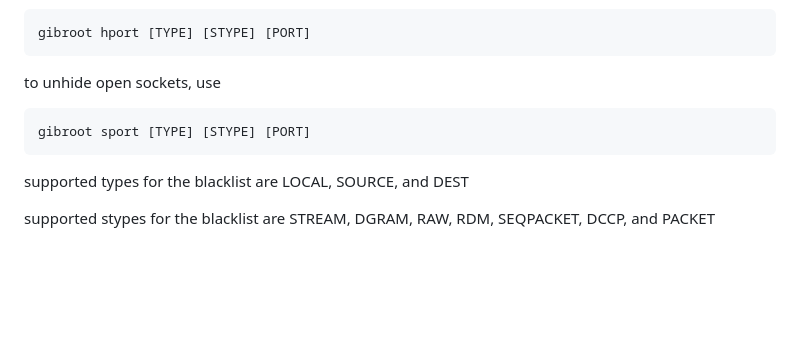
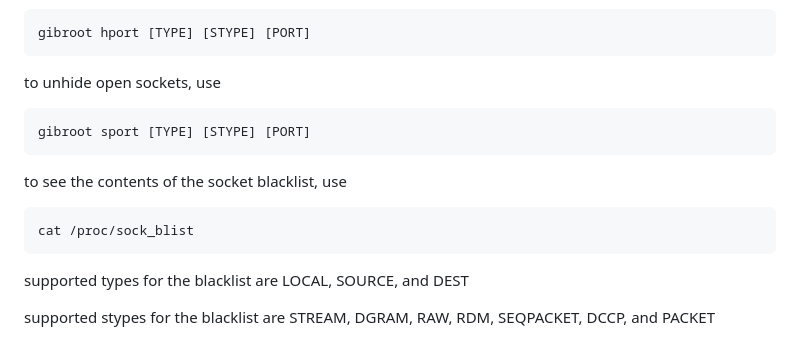
Before and after one commit to bready2die/security_project, a Markdown page: README.md, the part around the change. Rendered like a GitHub page; blank space fills up the shorter version.

````diff
--- a/README.md
+++ b/README.md
@@ -130,6 +130,10 @@ to unhide open sockets, use
 ```
 gibroot sport [TYPE] [STYPE] [PORT]
 ```
+to see the contents of the socket blacklist, use
+```
+cat /proc/sock_blist
+```
 supported types for the blacklist are LOCAL, SOURCE, and DEST
 
 supported stypes for the blacklist are STREAM, DGRAM, RAW, RDM, SEQPACKET, DCCP, and PACKET
````
